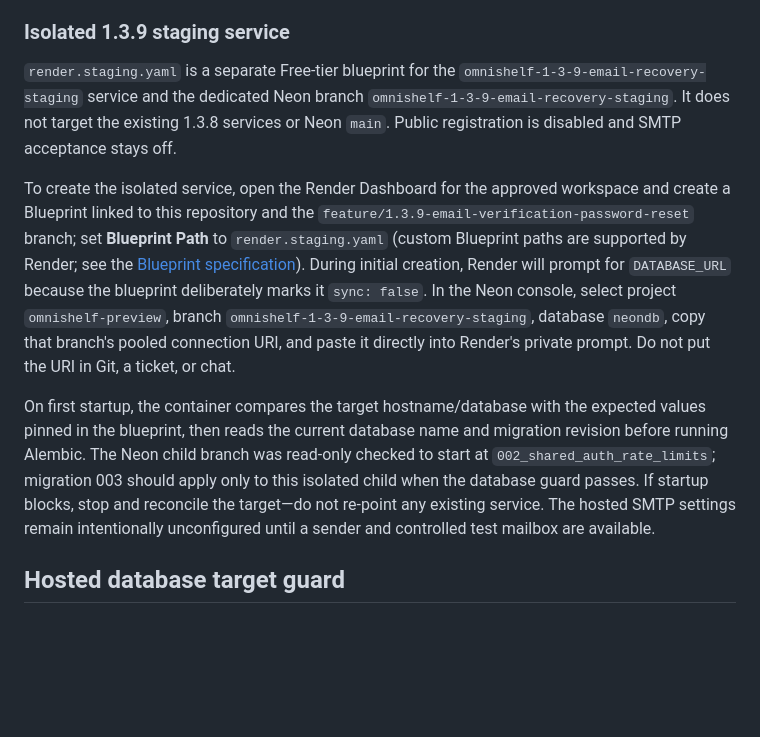
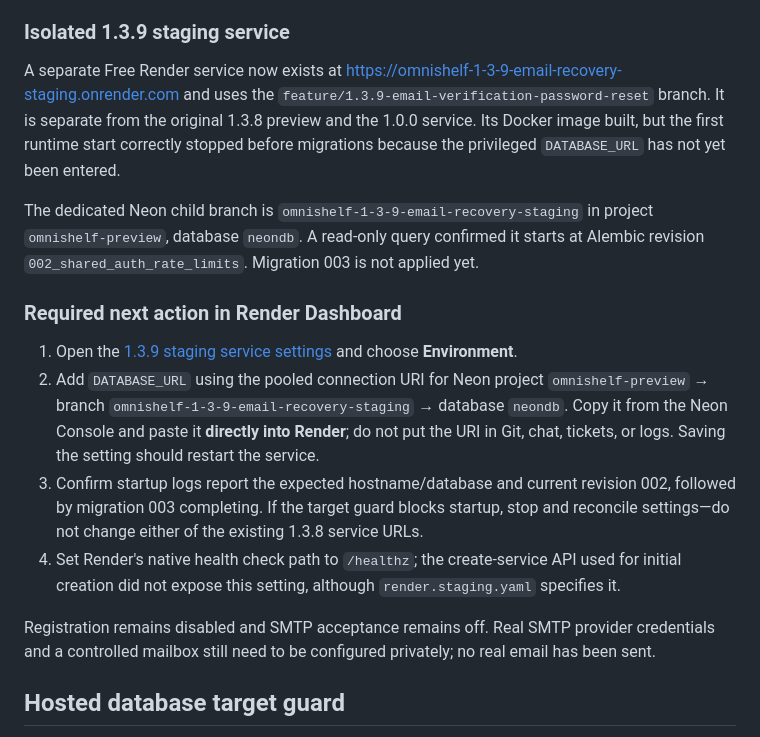
Before and after one commit to Reisquin/Omnishelf, a Markdown page: README.md, the part around the change. Drawn GitHub-style; blank space fills up the shorter version.

Commit message:
Document required secret setup for created staging service

```diff
--- a/README.md
+++ b/README.md
@@ -45,11 +45,18 @@ The container runs Alembic migrations before starting Uvicorn. `/healthz` verifi
 
 ### Isolated 1.3.9 staging service
 
-`render.staging.yaml` is a separate Free-tier blueprint for the `omnishelf-1-3-9-email-recovery-staging` service and the dedicated Neon branch `omnishelf-1-3-9-email-recovery-staging`. It does not target the existing 1.3.8 services or Neon `main`. Public registration is disabled and SMTP acceptance stays off.
+A separate Free Render service now exists at https://omnishelf-1-3-9-email-recovery-staging.onrender.com and uses the `feature/1.3.9-email-verification-password-reset` branch. It is separate from the original 1.3.8 preview and the 1.0.0 service. Its Docker image built, but the first runtime start correctly stopped before migrations because the privileged `DATABASE_URL` has not yet been entered.
 
-To create the isolated service, open the Render Dashboard for the approved workspace and create a Blueprint linked to this repository and the `feature/1.3.9-email-verification-password-reset` branch; set **Blueprint Path** to `render.staging.yaml` (custom Blueprint paths are supported by Render; see the [Blueprint specification](https://render.com/docs/blueprint-spec)). During initial creation, Render will prompt for `DATABASE_URL` because the blueprint deliberately marks it `sync: false`. In the Neon console, select project `omnishelf-preview`, branch `omnishelf-1-3-9-email-recovery-staging`, database `neondb`, copy that branch's pooled connection URI, and paste it directly into Render's private prompt. Do not put the URI in Git, a ticket, or chat.
+The dedicated Neon child branch is `omnishelf-1-3-9-email-recovery-staging` in project `omnishelf-preview`, database `neondb`. A read-only query confirmed it starts at Alembic revision `002_shared_auth_rate_limits`. Migration 003 is not applied yet.
 
-On first startup, the container compares the target hostname/database with the expected values pinned in the blueprint, then reads the current database name and migration revision before running Alembic. The Neon child branch was read-only checked to start at `002_shared_auth_rate_limits`; migration 003 should apply only to this isolated child when the database guard passes. If startup blocks, stop and reconcile the target—do not re-point any existing service. The hosted SMTP settings remain intentionally unconfigured until a sender and controlled test mailbox are available.
+### Required next action in Render Dashboard
+
+1. Open the [1.3.9 staging service settings](https://dashboard.render.com/web/srv-dbaib6eq1p3s73bpmsig) and choose **Environment**.
+2. Add `DATABASE_URL` using the pooled connection URI for Neon project `omnishelf-preview` → branch `omnishelf-1-3-9-email-recovery-staging` → database `neondb`. Copy it from the Neon Console and paste it **directly into Render**; do not put the URI in Git, chat, tickets, or logs. Saving the setting should restart the service.
+3. Confirm startup logs report the expected hostname/database and current revision 002, followed by migration 003 completing. If the target guard blocks startup, stop and reconcile settings—do not change either of the existing 1.3.8 service URLs.
+4. Set Render's native health check path to `/healthz`; the create-service API used for initial creation did not expose this setting, although `render.staging.yaml` specifies it.
+
+Registration remains disabled and SMTP acceptance remains off. Real SMTP provider credentials and a controlled mailbox still need to be configured privately; no real email has been sent.
 
 ## Hosted database target guard
 
```
